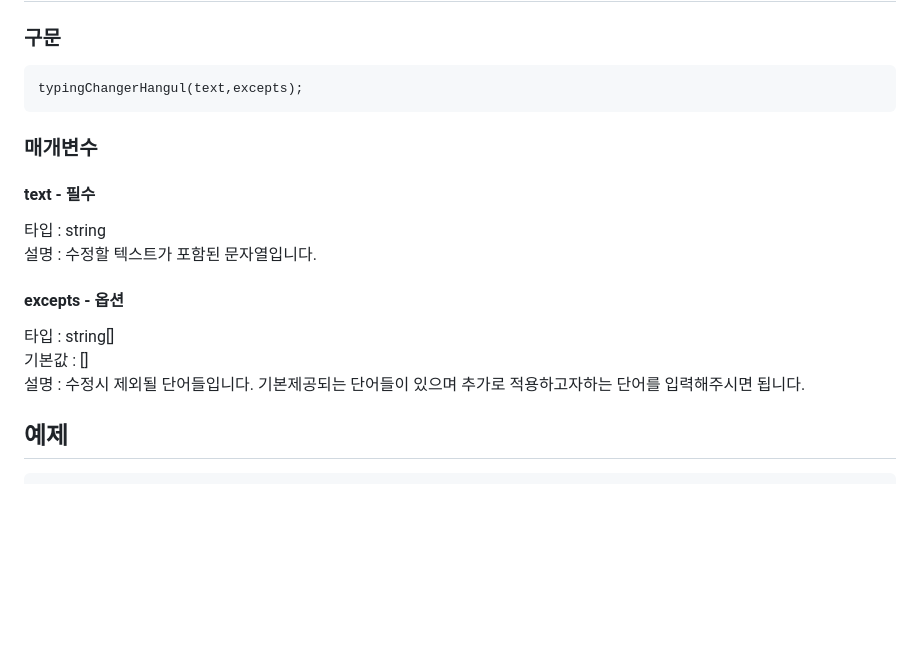
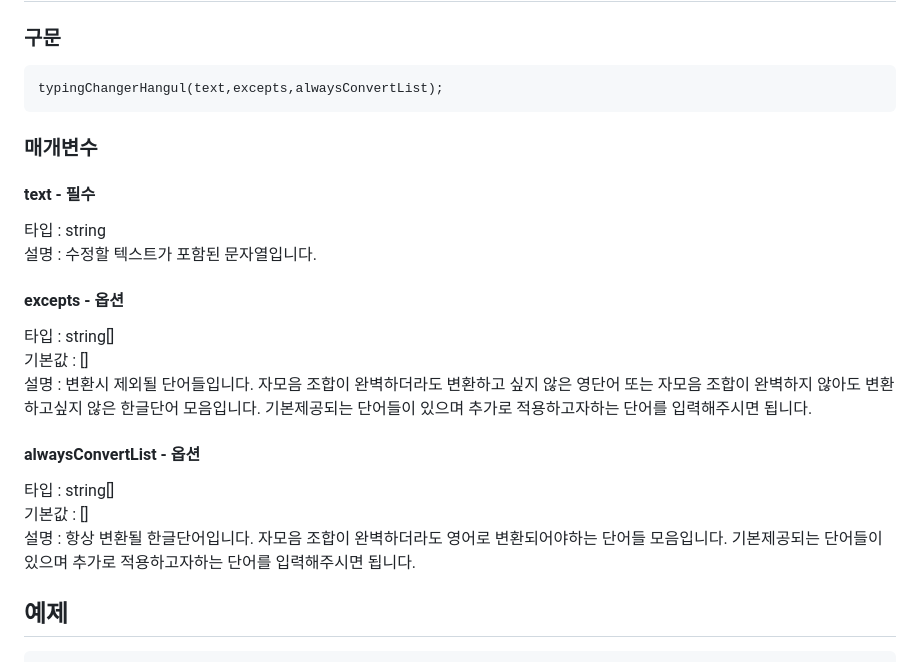
Before and after one commit to Gentlee-dev/typingchanger-hangul, a Markdown page: README.md, the part around the change. Drawn GitHub-style; blank space fills up the shorter version.

````diff
--- a/README.md
+++ b/README.md
@@ -35,7 +35,7 @@ import typingChangerHangul from 'typingchanger-hangul';
 ## 사용법
 ### 구문
 ```
-typingChangerHangul(text,excepts);
+typingChangerHangul(text,excepts,alwaysConvertList);
 ```
 ### 매개변수
 #### text - 필수
@@ -45,7 +45,16 @@ typingChangerHangul(text,excepts);
 #### excepts - 옵션
 타입 : string[]<br>
 기본값 : []<br>
-설명 : 수정시 제외될 단어들입니다.
+설명 : 변환시 제외될 단어들입니다.
+자모음 조합이 완벽하더라도 변환하고 싶지 않은 영단어 또는 자모음 조합이 완벽하지 않아도 변환하고싶지 않은 한글단어 모음입니다.
+기본제공되는 단어들이 있으며
+추가로 적용하고자하는 단어를 입력해주시면 됩니다.
+
+#### alwaysConvertList - 옵션
+타입 : string[]<br>
+기본값 : []<br>
+설명 : 항상 변환될 한글단어입니다.
+자모음 조합이 완벽하더라도 영어로 변환되어야하는 단어들 모음입니다.
 기본제공되는 단어들이 있으며
 추가로 적용하고자하는 단어를 입력해주시면 됩니다.
 
````
